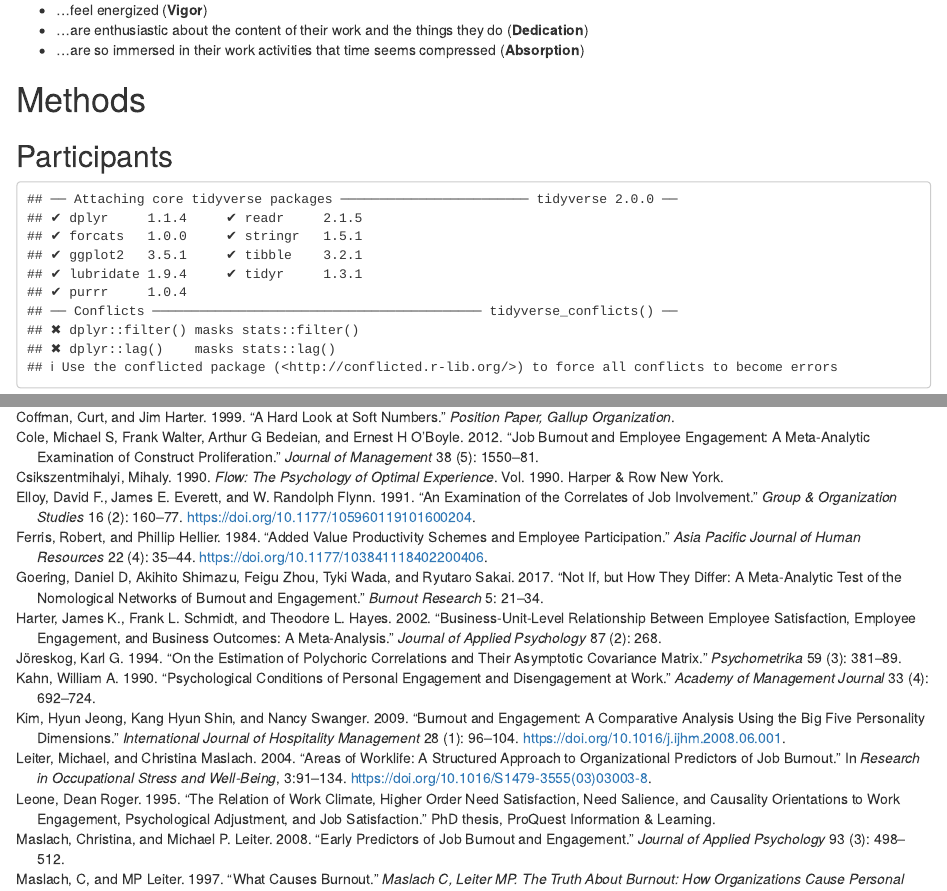
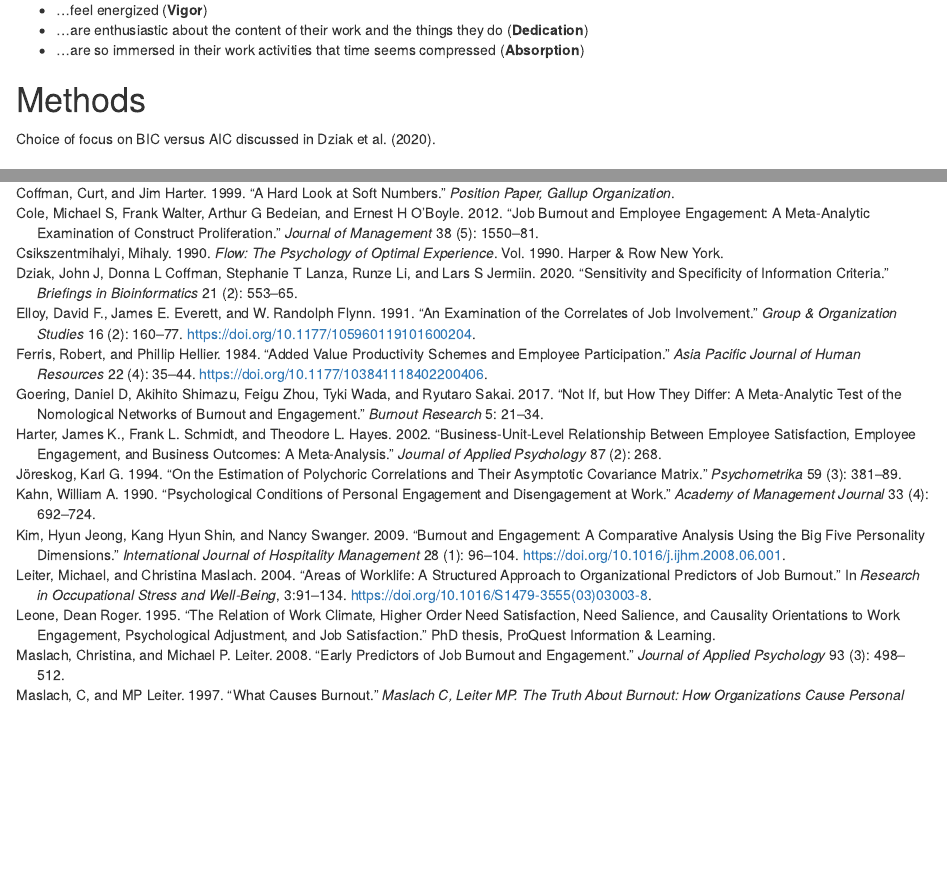
Before and after one commit to jtkulas/EngagementPaper, an R Markdown document (SIOPpapaja.Rmd): the page in a window 1100 px wide, from 1480 px down, and a second part further down, joined at a grey line. Rendered offline with R 4.5, knitr and Pandoc, with nearby package versions; some code elsewhere in the file could not run offline.

Commit message:
citation

```diff
--- a/SIOPpapaja.Rmd
+++ b/SIOPpapaja.Rmd
@@ -94,6 +94,8 @@ Our conceptualization of work engagement is a mental state wherein employees...
 -   ...are so immersed in their work activities that time seems compressed (**Absorption**)
 
 # Methods
+
+Choice of focus on BIC versus AIC discussed in @dziak2020sensitivity.
 
 ## Participants
 
--- a/siopadds.bib
+++ b/siopadds.bib
@@ -1,3 +1,13 @@
+@article{dziak2020sensitivity,
+  title={Sensitivity and specificity of information criteria},
+  author={Dziak, John J and Coffman, Donna L and Lanza, Stephanie T and Li, Runze and Jermiin, Lars S},
+  journal={Briefings in bioinformatics},
+  volume={21},
+  number={2},
+  pages={553--565},
+  year={2020},
+  publisher={Oxford University Press}
+}
 @article{joreskog1994estimation,
   title={On the estimation of polychoric correlations and their asymptotic covariance matrix},
   author={J{\"o}reskog, Karl G},
```
Also changed, not shown: bifactor problem solve_active.R (+1 -1 lines), SIOPpapaja.pdf, SIOPpapaja.tex, SIOPpapaja_files/figure-latex/CFA.att-1.pdf, SIOPpapaja_files/figure-latex/CFA.sub-1.pdf.
